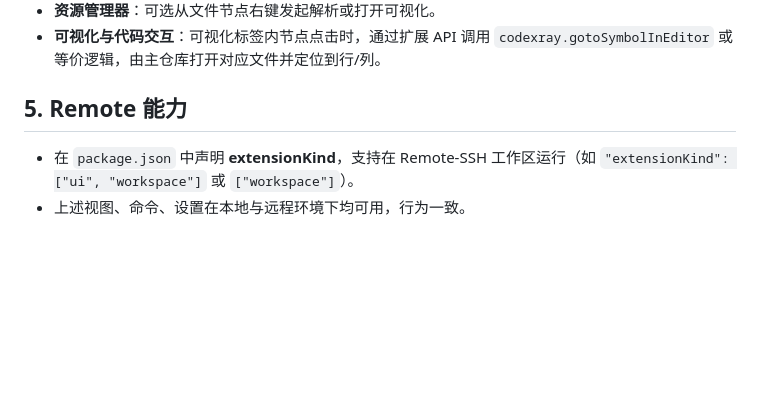
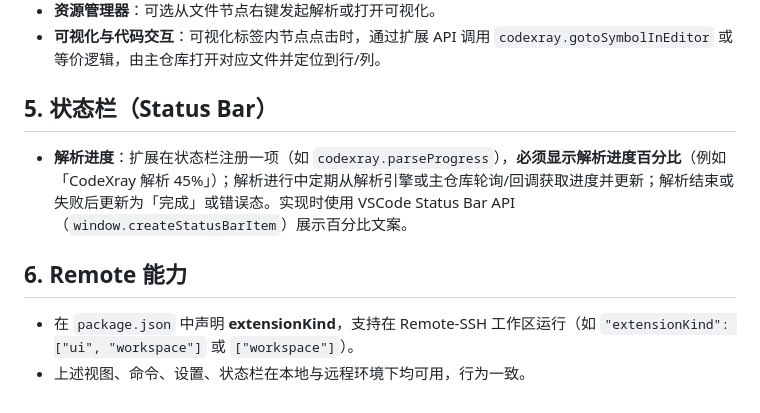
Before and after one commit to yushun667/codeXray, a Markdown page: doc/00-主仓库/命令与视图清单.md, the part around the change. Rendered like a GitHub page; blank space fills up the shorter version.

Commit message:
文档：解析进度在状态栏显示百分比
- 扩展架构与集成、UI与交互逻辑：解析进度必须在状态栏展示且显示百分比（如 CodeXray 解析 45%）
- 命令与视图清单：新增「状态栏」小节，约定状态栏项展示解析进度百分比及实现要点

Made-with: Cursor

```diff
--- a/doc/00-主仓库/命令与视图清单.md
+++ b/doc/00-主仓库/命令与视图清单.md
@@ -52,7 +52,11 @@
 - **资源管理器**：可选从文件节点右键发起解析或打开可视化。
 - **可视化与代码交互**：可视化标签内节点点击时，通过扩展 API 调用 `codexray.gotoSymbolInEditor` 或等价逻辑，由主仓库打开对应文件并定位到行/列。
 
-## 5. Remote 能力
+## 5. 状态栏（Status Bar）
+
+- **解析进度**：扩展在状态栏注册一项（如 `codexray.parseProgress`），**必须显示解析进度百分比**（例如「CodeXray 解析 45%」）；解析进行中定期从解析引擎或主仓库轮询/回调获取进度并更新；解析结束或失败后更新为「完成」或错误态。实现时使用 VSCode Status Bar API（`window.createStatusBarItem`）展示百分比文案。
+
+## 6. Remote 能力
 
 - 在 `package.json` 中声明 **extensionKind**，支持在 Remote-SSH 工作区运行（如 `"extensionKind": ["ui", "workspace"]` 或 `["workspace"]`）。
-- 上述视图、命令、设置在本地与远程环境下均可用，行为一致。
+- 上述视图、命令、设置、状态栏在本地与远程环境下均可用，行为一致。
```
Also changed, not shown: doc/00-主仓库/扩展架构与集成.md (+1 -1 lines), doc/02-可视化界面/UI与交互逻辑.md (+3 -3 lines).
